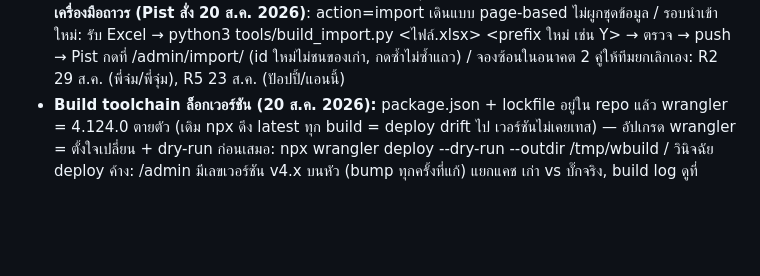
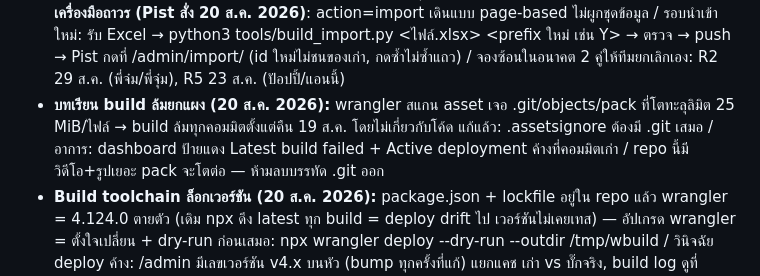
Before and after one commit to LucernaPro/Thongwai-website, a Markdown page: SPEC.md, the part around the change. GitHub-like rendering; blank space fills up the shorter version.

Commit message:
SPEC: .git asset-scan lesson

```diff
--- a/SPEC.md
+++ b/SPEC.md
@@ -184,6 +184,11 @@ jaosua-river-deck.webp (ระเบียงริมลำธาร) — ใ
   ตรวจ → push → Pist กดที่ /admin/import/ (id ใหม่ไม่ชนของเก่า, กดซ้ำไม่ซ้ำแถว)
   / จองซ้อนในอนาคต 2 คู่ให้ทีมยกเลิกเอง:
   R2 29 ส.ค. (พี่จ๋ม/พี่จุ๋ม), R5 23 ส.ค. (ปัอปปี้/แอนนี้)
+- **บทเรียน build ล้มยกแผง (20 ส.ค. 2026):** wrangler สแกน asset เจอ .git/objects/pack
+  ที่โตทะลุลิมิต 25 MiB/ไฟล์ → build ล้มทุกคอมมิตตั้งแต่คืน 19 ส.ค. โดยไม่เกี่ยวกับโค้ด
+  แก้แล้ว: .assetsignore ต้องมี .git เสมอ / อาการ: dashboard ป้ายแดง Latest build
+  failed + Active deployment ค้างที่คอมมิตเก่า / repo นี้มีวิดีโอ+รูปเยอะ pack จะโตต่อ —
+  ห้ามลบบรรทัด .git ออก
 - **Build toolchain ล็อกเวอร์ชัน (20 ส.ค. 2026):** package.json + lockfile อยู่ใน repo
   แล้ว wrangler = 4.124.0 ตายตัว (เดิม npx ดึง latest ทุก build = deploy drift ไป
   เวอร์ชันไม่เคยเทส) — อัปเกรด wrangler = ตั้งใจเปลี่ยน + dry-run ก่อนเสมอ:
```
